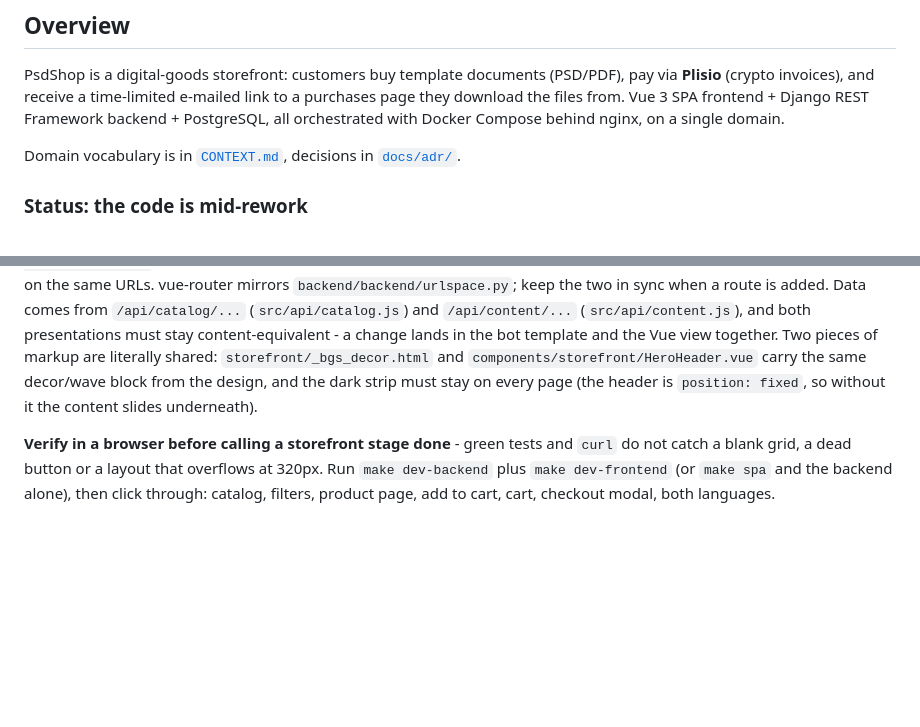
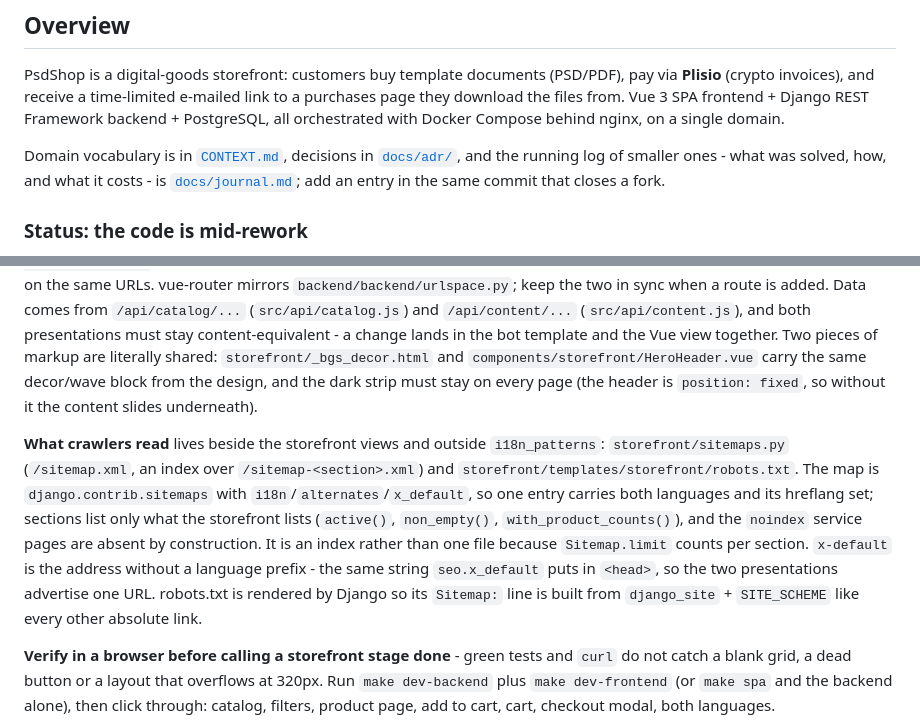
Before and after one commit to RuVl/PsdShop, a Markdown page: CLAUDE.md, 2 parts joined by grey strips. Drawn GitHub-style; blank space fills up the shorter version.

Commit message:
docs: started a decisions journal and recorded what M4 actually adds
Co-Authored-By: Claude Opus 5 <noreply@anthropic.com>
Claude-Session: https://claude.ai/code/session_01EBzga1fkHt3PedrKtWJL9N

```diff
--- a/CLAUDE.md
+++ b/CLAUDE.md
@@ -9,7 +9,9 @@ PsdShop is a digital-goods storefront: customers buy template documents (PSD/PDF
 download the files from. Vue 3 SPA frontend + Django REST Framework backend + PostgreSQL, all
 orchestrated with Docker Compose behind nginx, on a single domain.
 
-Domain vocabulary is in [`CONTEXT.md`](./CONTEXT.md), decisions in [`docs/adr/`](./docs/adr/).
+Domain vocabulary is in [`CONTEXT.md`](./CONTEXT.md), decisions in [`docs/adr/`](./docs/adr/), and
+the running log of smaller ones - what was solved, how, and what it costs - is
+[`docs/journal.md`](./docs/journal.md); add an entry in the same commit that closes a fork.
 
 ### Status: the code is mid-rework
 
@@ -383,6 +385,17 @@ shared: `storefront/_bgs_decor.html` and `components/storefront/HeroHeader.vue`
 decor/wave block from the design, and the dark strip must stay on every page (the header is
 `position: fixed`, so without it the content slides underneath).
 
+**What crawlers read** lives beside the storefront views and outside `i18n_patterns`:
+`storefront/sitemaps.py` (`/sitemap.xml`, an index over `/sitemap-<section>.xml`) and
+`storefront/templates/storefront/robots.txt`. The map is `django.contrib.sitemaps` with
+`i18n`/`alternates`/`x_default`, so one entry carries both languages and its hreflang set; sections
+list only what the storefront lists (`active()`, `non_empty()`, `with_product_counts()`), and the
+`noindex` service pages are absent by construction. It is an index rather than one file because
+`Sitemap.limit` counts per section. `x-default` is the address without a language prefix - the same
+string `seo.x_default` puts in `<head>`, so the two presentations advertise one URL. robots.txt is
+rendered by Django so its `Sitemap:` line is built from `django_site` + `SITE_SCHEME` like every
+other absolute link.
+
 **Verify in a browser before calling a storefront stage done** - green tests and `curl` do not
 catch a blank grid, a dead button or a layout that overflows at 320px. Run `make dev-backend`
 plus `make dev-frontend` (or `make spa` and the backend alone), then click through: catalog,
```
Also changed, not shown: docs/journal.md (added, +71 -0 lines), docs/plan.md (+4 -2 lines).
